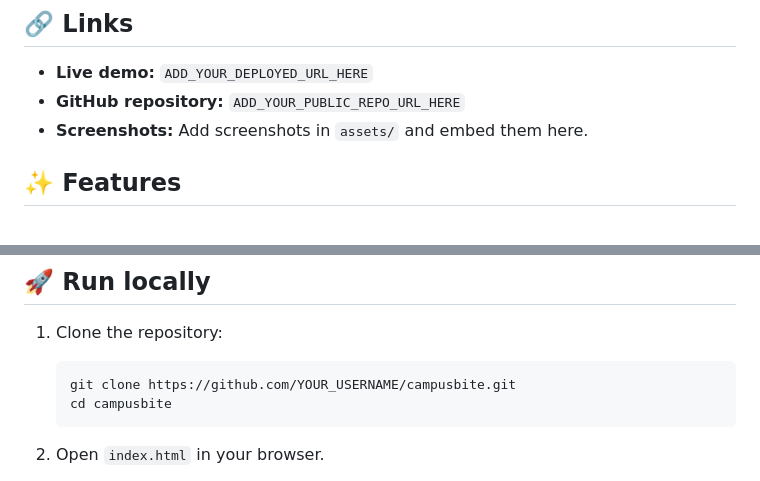
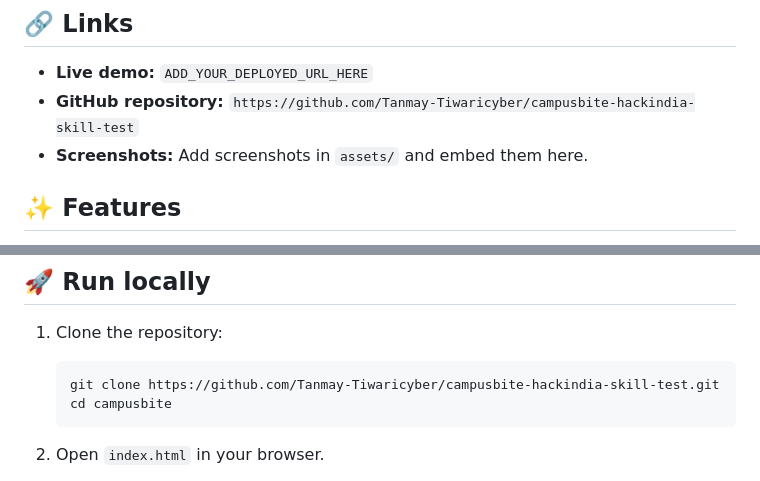
Before and after one commit to Tanmay-Tiwaricyber/campusbite-hackindia-skill-test, a Markdown page: README.md, 2 parts joined by grey strips. Rendered like a GitHub page.

````diff
--- a/README.md
+++ b/README.md
@@ -9,7 +9,7 @@ A lightweight, responsive HTML/CSS/JavaScript project built to make one everyday
 ## 🔗 Links
 
 - **Live demo:** `ADD_YOUR_DEPLOYED_URL_HERE`
-- **GitHub repository:** `ADD_YOUR_PUBLIC_REPO_URL_HERE`
+- **GitHub repository:** `https://github.com/Tanmay-Tiwaricyber/campusbite-hackindia-skill-test`
 - **Screenshots:** Add screenshots in `assets/` and embed them here.
 
 ## ✨ Features
@@ -33,7 +33,7 @@ A lightweight, responsive HTML/CSS/JavaScript project built to make one everyday
 1. Clone the repository:
 
    ```bash
-   git clone https://github.com/YOUR_USERNAME/campusbite.git
+   git clone https://github.com/Tanmay-Tiwaricyber/campusbite-hackindia-skill-test.git
    cd campusbite
    ```
 
````
